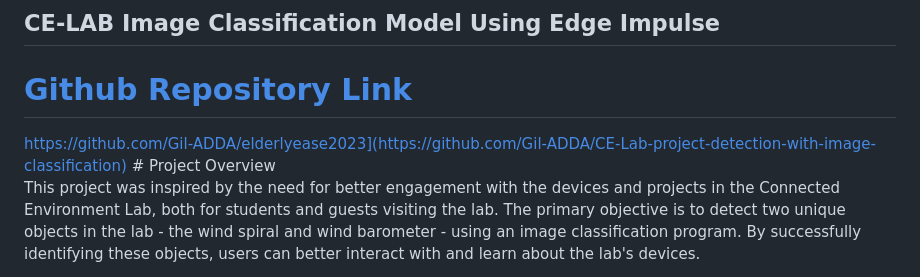
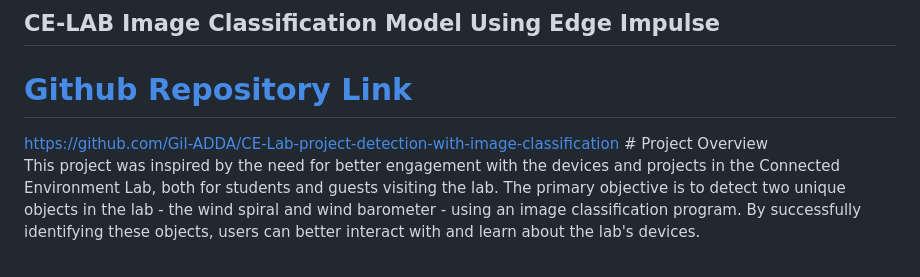
Before and after one commit to Gil-ADDA/CE-LAB, a Markdown page: README.md, the part around the change. Drawn GitHub-style.

```diff
--- a/README.md
+++ b/README.md
@@ -5,7 +5,7 @@
     <h1><a href="https://github.com/Gil-ADDA/CE-Lab-project-detection-with-image-classification">Github Repository Link</a></h1>
   </a>
 </p>
-<a href="[https://github.com/Gil-ADDA/elderlyease2023">https://github.com/Gil-ADDA/elderlyease2023](https://github.com/Gil-ADDA/CE-Lab-project-detection-with-image-classification)</a>
+<a href="https://github.com/Gil-ADDA/CE-Lab-project-detection-with-image-classification">https://github.com/Gil-ADDA/CE-Lab-project-detection-with-image-classification</a>
 # Project Overview
 
 This project was inspired by the need for better engagement with the devices and projects in the Connected Environment Lab, both for students and guests visiting the lab. The primary objective is to detect two unique objects in the lab - the wind spiral and wind barometer - using an image classification program. By successfully identifying these objects, users can better interact with and learn about the lab's devices.
```
